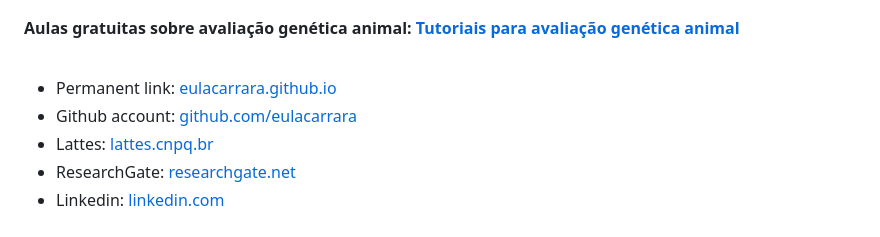
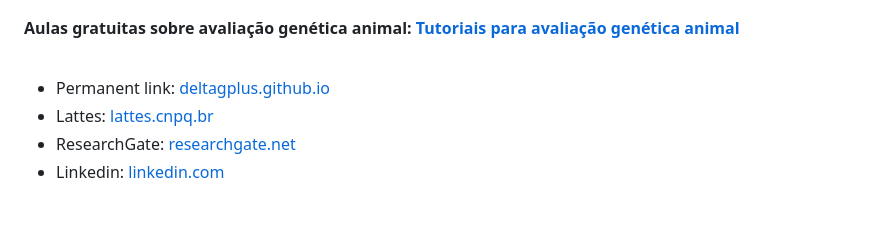
Before and after one commit to eulacarrara/deltagplus.github.io, a Markdown page: README.md, the part around the change. Rendered like a GitHub page.

```diff
--- a/README.md
+++ b/README.md
@@ -6,8 +6,7 @@
 
 <br>
 
-- Permanent link: [eulacarrara.github.io](https://eulacarrara.github.io)
-- Github account: [github.com/eulacarrara](https://github.com/eulacarrara/)
+- Permanent link: [deltagplus.github.io](https://deltagplus.github.io)
 - Lattes: [lattes.cnpq.br](http://lattes.cnpq.br/5199216087123978)
 - ResearchGate: [researchgate.net](http://www.researchgate.net/profile/Eula-Carrara)
 - Linkedin: [linkedin.com](https://www.linkedin.com/in/eulacarrara/)
```
